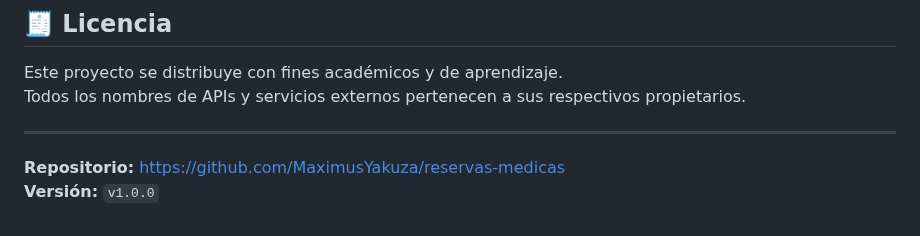
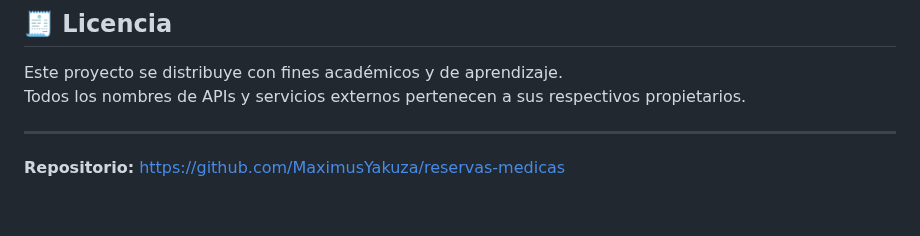
Before and after one commit to XMaximusYakuzaX/reservas-medicas, a Markdown page: README.md, the part around the change. GitHub-like rendering.

Commit message:
chore: clean up README.md footer formatting

```diff
--- a/README.md
+++ b/README.md
@@ -261,4 +261,3 @@ Todos los nombres de APIs y servicios externos pertenecen a sus respectivos prop
 ---
 
 **Repositorio:** [https://github.com/MaximusYakuza/reservas-medicas](https://github.com/MaximusYakuza/reservas-medicas)
-**Versión:** `v1.0.0`
```
